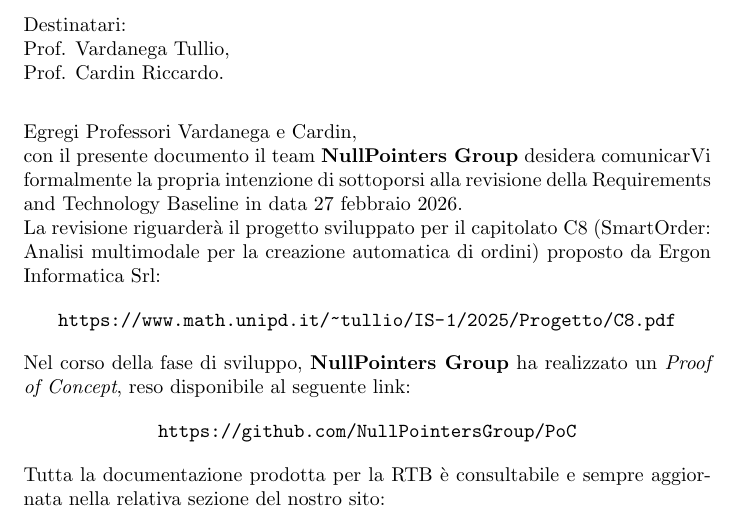
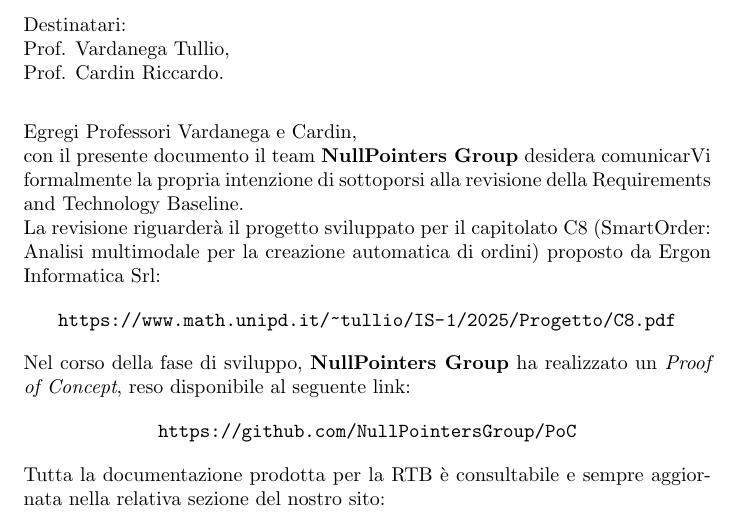
Before and after one commit to NullPointersGroup/Documentazione, a LaTeX document (src/RTB/Lettera_di_Presentazione_RTB.tex): part of page 2 of 2, cut so that both start at the same text. Compiled offline with pdfLaTeX.

Commit message:
Correzioni minori

```diff
--- a/src/RTB/Lettera_di_Presentazione_RTB.tex
+++ b/src/RTB/Lettera_di_Presentazione_RTB.tex
@@ -79,9 +79,8 @@
     \end{center}
 
     Egregi Professori Vardanega e Cardin,\\
-    con il presente documento il team \textbf{NullPointers Group} desidera comunicarVi formalmente la propria intenzione di sottoporsi alla revisione della Requirements and Technology Baseline in data 27 febbraio 2026.\\
-	La revisione riguarderà il progetto sviluppato per il capitolato C8 (SmartOrder: Analisi multimodale per la
-creazione automatica di ordini) proposto da Ergon Informatica Srl:
+    con il presente documento il team \textbf{NullPointers Group} desidera comunicarVi formalmente la propria intenzione di sottoporsi alla revisione della Requirements and Technology Baseline.\\
+	La revisione riguarderà il progetto sviluppato per il capitolato C8 (SmartOrder: Analisi multimodale per la creazione automatica di ordini) proposto da Ergon Informatica Srl:
 
     \begin{center}
         \url{https://www.math.unipd.it/~tullio/IS-1/2025/Progetto/C8.pdf}
```
